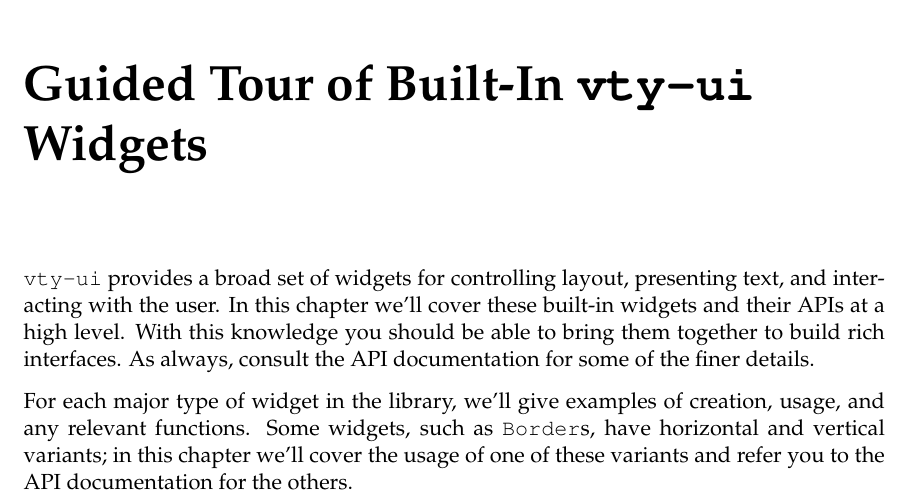
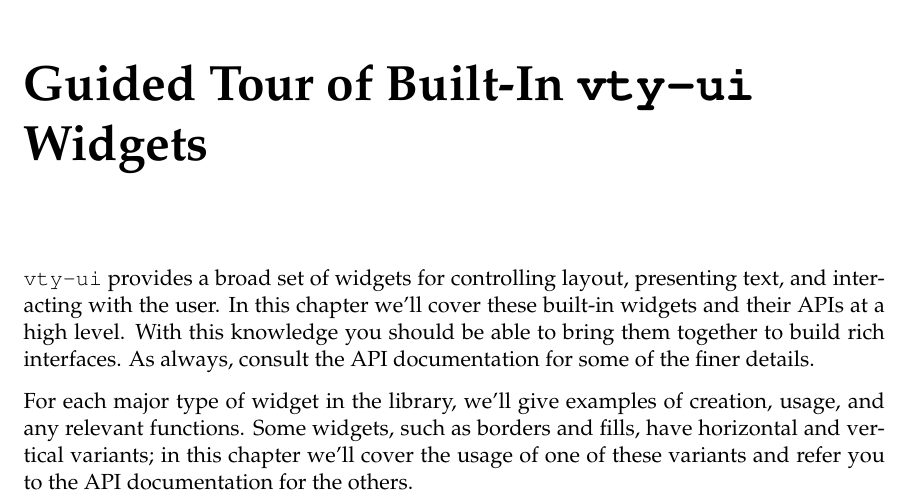
Before and after one commit to jtdaugherty/vty-ui, a LaTeX book (doc/manual.tex, which reads doc/ch4/guided_tour.tex): part of page 35 of 35, cut so that both start at the same text. Compiled offline with pdfLaTeX.

Commit message:
Manual updates
Ignore-this: 66013ceb7e26bedead10977695df4dbc

darcs-hash:20110223062410-e018d-6ad8a25a15aaa1611db3e80fc3d8f5fdf2b05ea3.gz

```diff
--- a/doc/ch4/guided_tour.tex
+++ b/doc/ch4/guided_tour.tex
@@ -10,9 +10,9 @@ finer details.
 
 For each major type of widget in the library, we'll give examples of
 creation, usage, and any relevant functions.  Some widgets, such as
-\fw{Border}s, have horizontal and vertical variants; in this chapter
-we'll cover the usage of one of these variants and refer you to the
-API documentation for the others.
+borders and fills, have horizontal and vertical variants; in this
+chapter we'll cover the usage of one of these variants and refer you
+to the API documentation for the others.
 
 \input{ch4/Borders}
 \input{ch4/Box}
```
